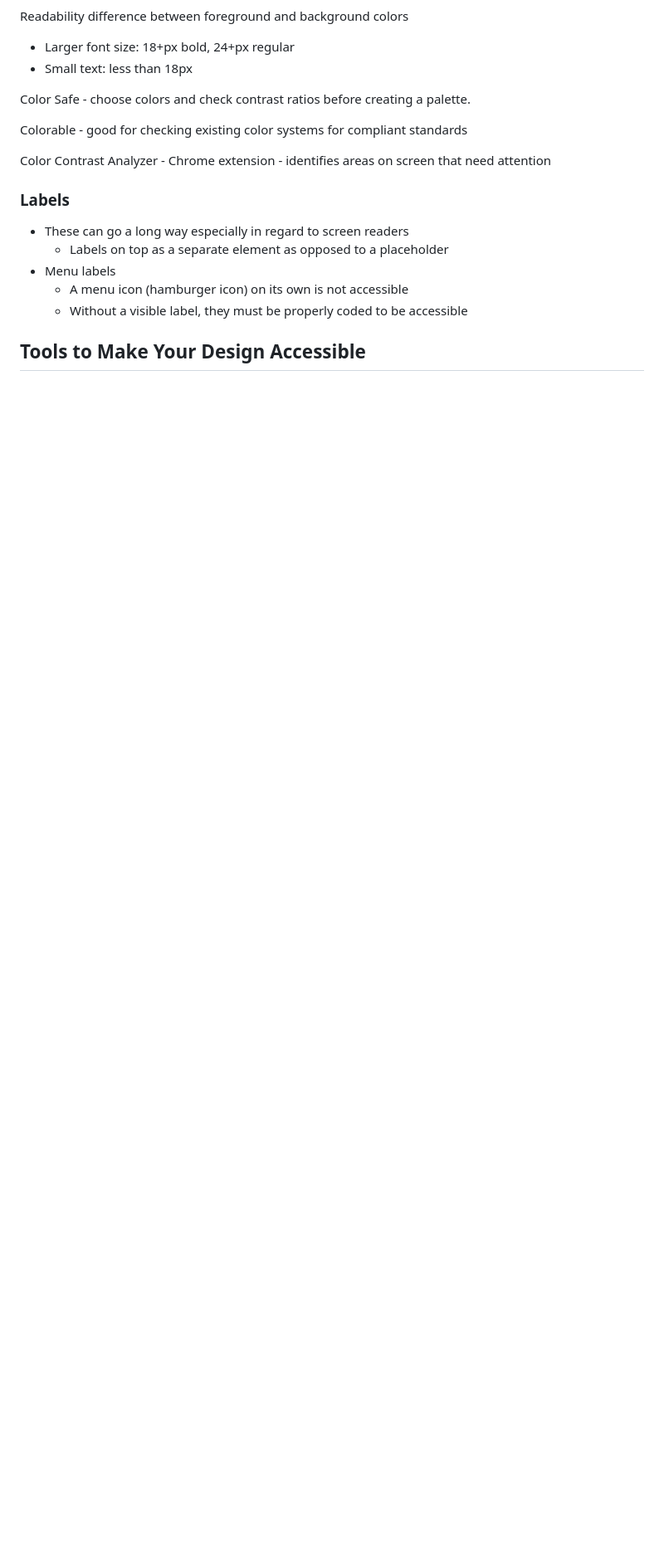
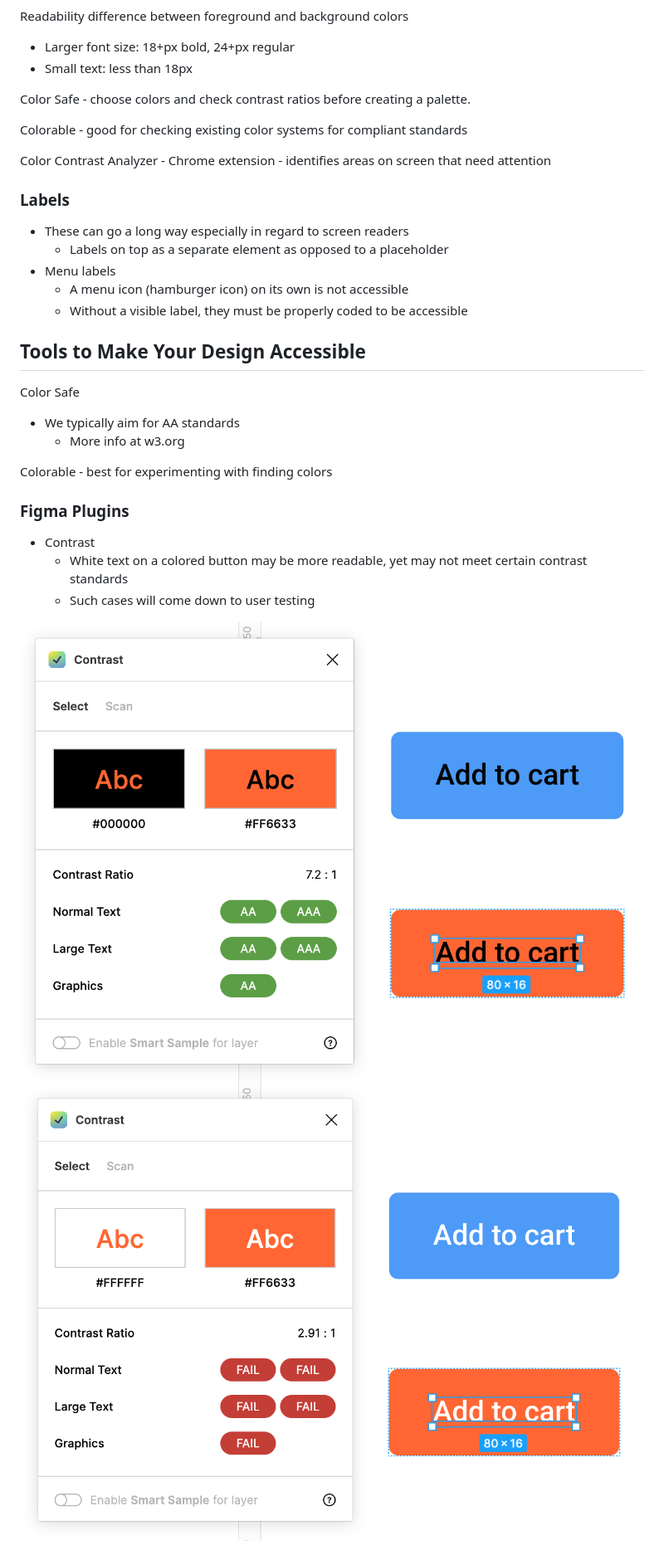
Before and after one commit to ryanemmans/ztm-ui-ux, a Markdown page: notes/section18-accessibility.md, the part around the change printed below. Shown: that part at 83% size. GitHub-like rendering; pictures changed too: img/accessibility-contrast2.png (added), img/accessibility-contrast3.png (added); blank space fills up the shorter version.

Commit message:
Adds accessibility tools and plugins.

```diff
--- a/notes/section18-accessibility.md
+++ b/notes/section18-accessibility.md
@@ -52,3 +52,19 @@ Color Contrast Analyzer - Chrome extension - identifies areas on screen that nee
 
 ## Tools to Make Your Design Accessible
 
+Color Safe
+
+- We typically aim for AA standards
+  - More info at w3.org
+
+Colorable - best for experimenting with finding colors
+
+### Figma Plugins
+
+- Contrast
+  - White text on a colored button may be more readable, yet may not meet certain contrast standards
+  - Such cases will come down to user testing
+
+![Contrast Plugin](../img/accessibility-contrast2.png)
+![Contrast Plugin](../img/accessibility-contrast3.png)
+
```
Also changed, not shown: other parts of notes/section18-accessibility.md (+8 -0 lines), img/accessibility-contrast4.png (added), img/accessibility-contrast5.png (added).
